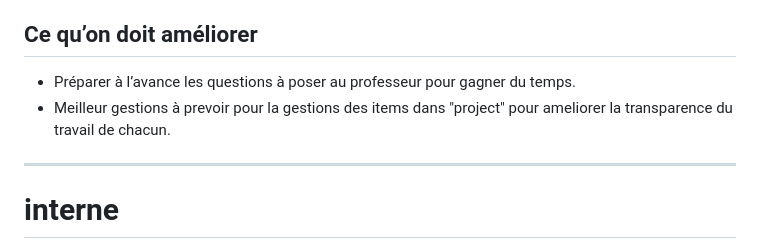
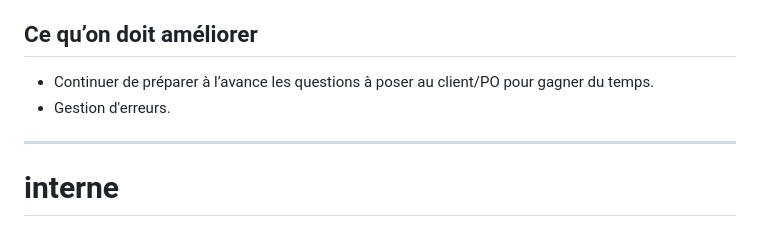
Before and after one commit to RightAngleGang/PythonInShape, a Markdown page: README.md, the part around the change printed below. Drawn GitHub-style.

```diff
--- a/README.md
+++ b/README.md
@@ -285,7 +248,7 @@ L’équipe a mieux réparti les tâches que lors du sprint précédent, ce qui
 
 ## **Ce qu’on doit améliorer**
-- Préparer à l’avance les questions à poser au professeur pour gagner du temps.
-- Meilleur gestions à prevoir pour la gestions des items dans "project" pour ameliorer la transparence du travail de chacun.
+- Continuer de préparer à l’avance les questions à poser au client/PO pour gagner du temps.
+- Gestion d'erreurs.
 
 ---
 
```
Also changed, not shown: other parts of README.md (+6 -43 lines).
